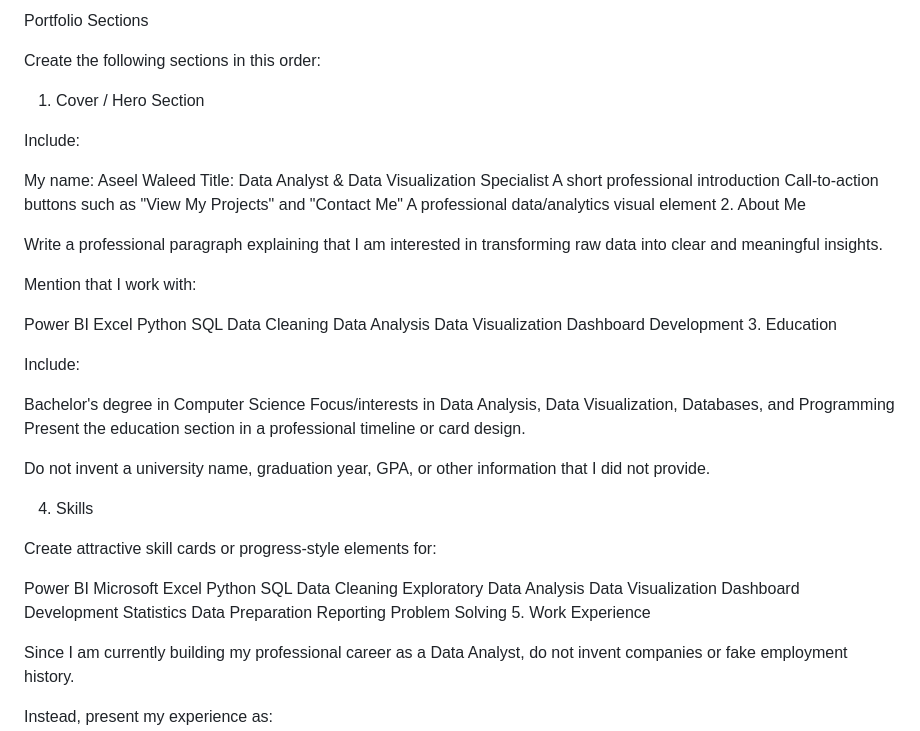
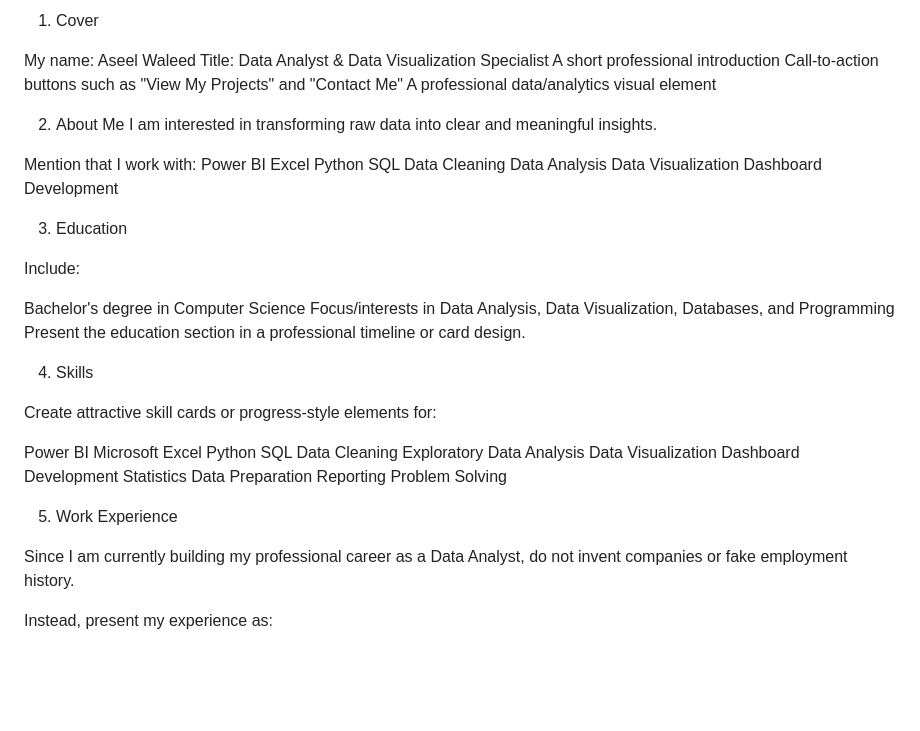
Before and after one commit to soly-spec211/soly-spec211.github.io, a Markdown page: README.md, the part around the change. Rendered like a GitHub page; blank space fills up the shorter version.

```diff
--- a/README.md
+++ b/README.md
@@ -1,22 +1,15 @@
-Portfolio Sections
-
-Create the following sections in this order:
-
-1. Cover / Hero Section
-
-Include:
+1. Cover
 
 My name: Aseel Waleed
 Title: Data Analyst & Data Visualization Specialist
 A short professional introduction
 Call-to-action buttons such as "View My Projects" and "Contact Me"
 A professional data/analytics visual element
+
 2. About Me
-
-Write a professional paragraph explaining that I am interested in transforming raw data into clear and meaningful insights.
+ I am interested in transforming raw data into clear and meaningful insights.
 
 Mention that I work with:
-
 Power BI
 Excel
 Python
@@ -25,6 +18,7 @@ Data Cleaning
 Data Analysis
 Data Visualization
 Dashboard Development
+
 3. Education
 
 Include:
@@ -33,7 +27,6 @@ Bachelor's degree in Computer Science
 Focus/interests in Data Analysis, Data Visualization, Databases, and Programming
 Present the education section in a professional timeline or card design.
 
-Do not invent a university name, graduation year, GPA, or other information that I did not provide.
 
 4. Skills
 
@@ -51,6 +44,7 @@ Statistics
 Data Preparation
 Reporting
 Problem Solving
+
 5. Work Experience
 
 Since I am currently building my professional career as a Data Analyst, do not invent companies or fake employment history.
```
